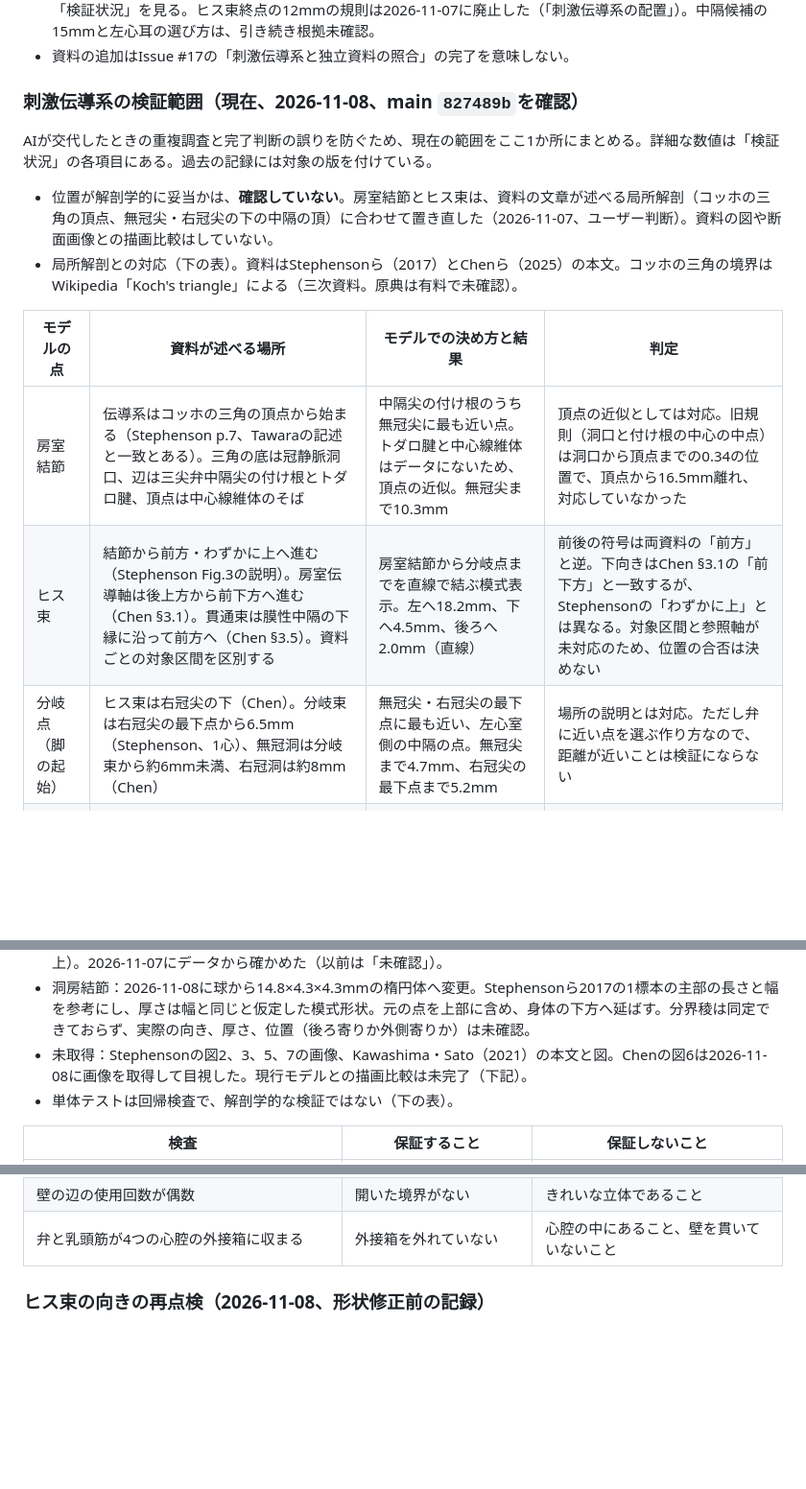
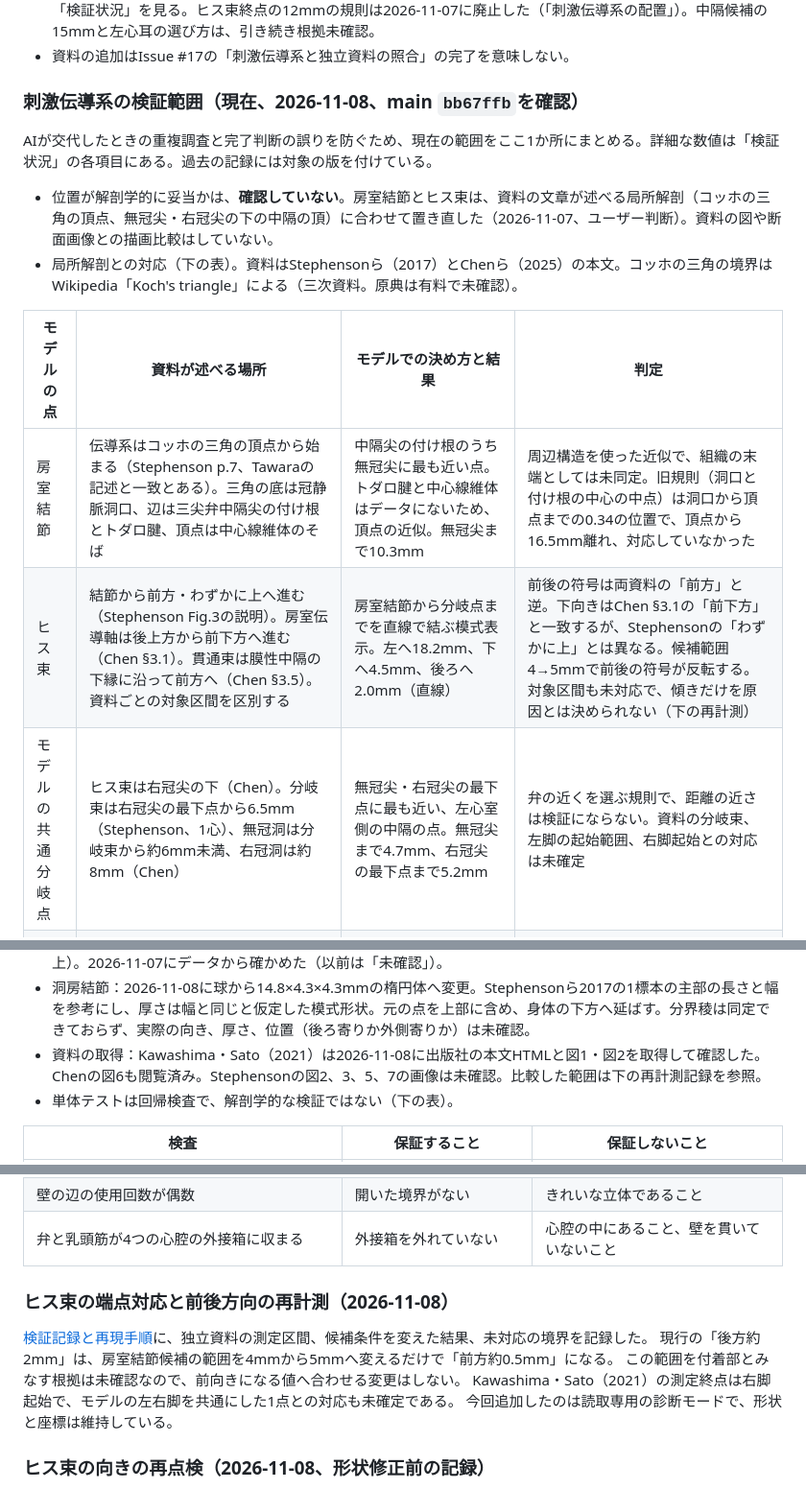
Before and after one commit to Panda4th/Human-heart-3D-model, a Markdown page: README.md, 3 parts joined by grey strips. Shown at 96% size. Rendered like a GitHub page; blank space fills up the shorter version.

```diff
--- a/README.md
+++ b/README.md
@@ -74,7 +74,7 @@ BodyParts3Dに刺激伝導系の形状はないため、周囲の構造から位
 - この資料は`7e58f00`時点の調査記録。その後の描画比較と再計測は、下の「刺激伝導系の検証範囲（現在）」と「検証状況」を見る。ヒス束終点の12mmの規則は2026-11-07に廃止した（「刺激伝導系の配置」）。中隔候補の15mmと左心耳の選び方は、引き続き根拠未確認。
 - 資料の追加はIssue #17の「刺激伝導系と独立資料の照合」の完了を意味しない。
 
-### 刺激伝導系の検証範囲（現在、2026-11-08、main `827489b`を確認）
+### 刺激伝導系の検証範囲（現在、2026-11-08、main `bb67ffb`を確認）
 
 AIが交代したときの重複調査と完了判断の誤りを防ぐため、現在の範囲をここ1か所にまとめる。詳細な数値は「検証状況」の各項目にある。過去の記録には対象の版を付けている。
 
@@ -83,15 +83,15 @@ AIが交代したときの重複調査と完了判断の誤りを防ぐため、
 
 | モデルの点 | 資料が述べる場所 | モデルでの決め方と結果 | 判定 |
 |---|---|---|---|
-| 房室結節 | 伝導系はコッホの三角の頂点から始まる（Stephenson p.7、Tawaraの記述と一致とある）。三角の底は冠静脈洞口、辺は三尖弁中隔尖の付け根とトダロ腱、頂点は中心線維体のそば | 中隔尖の付け根のうち無冠尖に最も近い点。トダロ腱と中心線維体はデータにないため、頂点の近似。無冠尖まで10.3mm | 頂点の近似としては対応。旧規則（洞口と付け根の中心の中点）は洞口から頂点までの0.34の位置で、頂点から16.5mm離れ、対応していなかった |
-| ヒス束 | 結節から前方・わずかに上へ進む（Stephenson Fig.3の説明）。房室伝導軸は後上方から前下方へ進む（Chen §3.1）。貫通束は膜性中隔の下縁に沿って前方へ（Chen §3.5）。資料ごとの対象区間を区別する | 房室結節から分岐点までを直線で結ぶ模式表示。左へ18.2mm、下へ4.5mm、後ろへ2.0mm（直線） | 前後の符号は両資料の「前方」と逆。下向きはChen §3.1の「前下方」と一致するが、Stephensonの「わずかに上」とは異なる。対象区間と参照軸が未対応のため、位置の合否は決めない |
-| 分岐点（脚の起始） | ヒス束は右冠尖の下（Chen）。分岐束は右冠尖の最下点から6.5mm（Stephenson、1心）、無冠洞は分岐束から約6mm未満、右冠洞は約8mm（Chen） | 無冠尖・右冠尖の最下点に最も近い、左心室側の中隔の点。無冠尖まで4.7mm、右冠尖の最下点まで5.2mm | 場所の説明とは対応。ただし弁に近い点を選ぶ作り方なので、距離が近いことは検証にならない |
+| 房室結節 | 伝導系はコッホの三角の頂点から始まる（Stephenson p.7、Tawaraの記述と一致とある）。三角の底は冠静脈洞口、辺は三尖弁中隔尖の付け根とトダロ腱、頂点は中心線維体のそば | 中隔尖の付け根のうち無冠尖に最も近い点。トダロ腱と中心線維体はデータにないため、頂点の近似。無冠尖まで10.3mm | 周辺構造を使った近似で、組織の末端としては未同定。旧規則（洞口と付け根の中心の中点）は洞口から頂点までの0.34の位置で、頂点から16.5mm離れ、対応していなかった |
+| ヒス束 | 結節から前方・わずかに上へ進む（Stephenson Fig.3の説明）。房室伝導軸は後上方から前下方へ進む（Chen §3.1）。貫通束は膜性中隔の下縁に沿って前方へ（Chen §3.5）。資料ごとの対象区間を区別する | 房室結節から分岐点までを直線で結ぶ模式表示。左へ18.2mm、下へ4.5mm、後ろへ2.0mm（直線） | 前後の符号は両資料の「前方」と逆。下向きはChen §3.1の「前下方」と一致するが、Stephensonの「わずかに上」とは異なる。候補範囲4→5mmで前後の符号が反転する。対象区間も未対応で、傾きだけを原因とは決められない（下の再計測） |
+| モデルの共通分岐点 | ヒス束は右冠尖の下（Chen）。分岐束は右冠尖の最下点から6.5mm（Stephenson、1心）、無冠洞は分岐束から約6mm未満、右冠洞は約8mm（Chen） | 無冠尖・右冠尖の最下点に最も近い、左心室側の中隔の点。無冠尖まで4.7mm、右冠尖の最下点まで5.2mm | 弁の近くを選ぶ規則で、距離の近さは検証にならない。資料の分岐束、左脚の起始範囲、右脚起始との対応は未確定 |
 | 左脚の起始 | 中隔の左側の基部を覆う幅広い板状で、3つの束に分かれる | 分岐点から左心室側の中隔を心尖へ1本 | 起始の場所は分岐点と同じ。形は簡略化（1本） |
 | 右脚の起始 | 前方へ中隔へ出る細い帯で、大きな筋柱に沿って下る | 分岐点から右心室側の中隔へ移り、前乳頭筋の付け根へ。最初の区間で中隔を約8〜11mm横切る | 経路は未比較。筋柱（中隔縁柱）はデータにない |
 
 - 大動脈弁尖の対応：データの名称は前尖（FJ2435）、左後尖（FJ2426）、右後尖（FJ2431）。右冠動脈の幹（FJ2723）は前尖に最も近いところ（5.7mm）、左冠動脈の幹（FJ2737）は左後尖に最も近いところ（3.0mm）から出る。したがって前尖が右冠尖、左後尖が左冠尖、右後尖が無冠尖（冠動脈の幹からの最短距離10.8mm以上）。2026-11-07にデータから確かめた（以前は「未確認」）。
 - 洞房結節：2026-11-08に球から14.8×4.3×4.3mmの楕円体へ変更。Stephensonら2017の1標本の主部の長さと幅を参考にし、厚さは幅と同じと仮定した模式形状。元の点を上部に含め、身体の下方へ延ばす。分界稜は同定できておらず、実際の向き、厚さ、位置（後ろ寄りか外側寄りか）は未確認。
-- 未取得：Stephensonの図2、3、5、7の画像、Kawashima・Sato（2021）の本文と図。Chenの図6は2026-11-08に画像を取得して目視した。現行モデルとの描画比較は未完了（下記）。
+- 資料の取得：Kawashima・Sato（2021）は2026-11-08に出版社の本文HTMLと図1・図2を取得して確認した。Chenの図6も閲覧済み。Stephensonの図2、3、5、7の画像は未確認。比較した範囲は下の再計測記録を参照。
 - 単体テストは回帰検査で、解剖学的な検証ではない（下の表）。
 
 | 検査 | 保証すること | 保証しないこと |
@@ -101,6 +101,14 @@ AIが交代したときの重複調査と完了判断の誤りを防ぐため、
 | 切り口のクリックが、3方向の光線の基準と9割以上一致 | 心腔IDの入れ替えなどの取り違えを検出 | 切り口の所属名が正しいこと（基準も近似。11/225点は不一致） |
 | 壁の辺の使用回数が偶数 | 開いた境界がない | きれいな立体であること |
 | 弁と乳頭筋が4つの心腔の外接箱に収まる | 外接箱を外れていない | 心腔の中にあること、壁を貫いていないこと |
+
+### ヒス束の端点対応と前後方向の再計測（2026-11-08）
+
+[検証記録と再現手順](docs/references/his-landmark-validation-2026-11-08.md)に、独立資料の測定区間、候補条件を変えた結果、未対応の境界を記録した。
+現行の「後方約2mm」は、房室結節候補の範囲を4mmから5mmへ変えるだけで「前方約0.5mm」になる。
+この範囲を付着部とみなす根拠は未確認なので、前向きになる値へ合わせる変更はしない。
+Kawashima・Sato（2021）の測定終点は右脚起始で、モデルの左右脚を共通にした1点との対応も未確定である。
+今回追加したのは読取専用の診断モードで、形状と座標は維持している。
 
 ### ヒス束の向きの再点検（2026-11-08、形状修正前の記録）
 
```
Also changed, not shown: docs/references/cardiac-conduction-research-2026-11-07.md (+6 -0 lines), docs/references/his-landmark-validation-2026-11-08.md (added, +87 -0 lines), docs/validation/his-landmark-sensitivity-2026-11-08.png (added), 2 other files.
